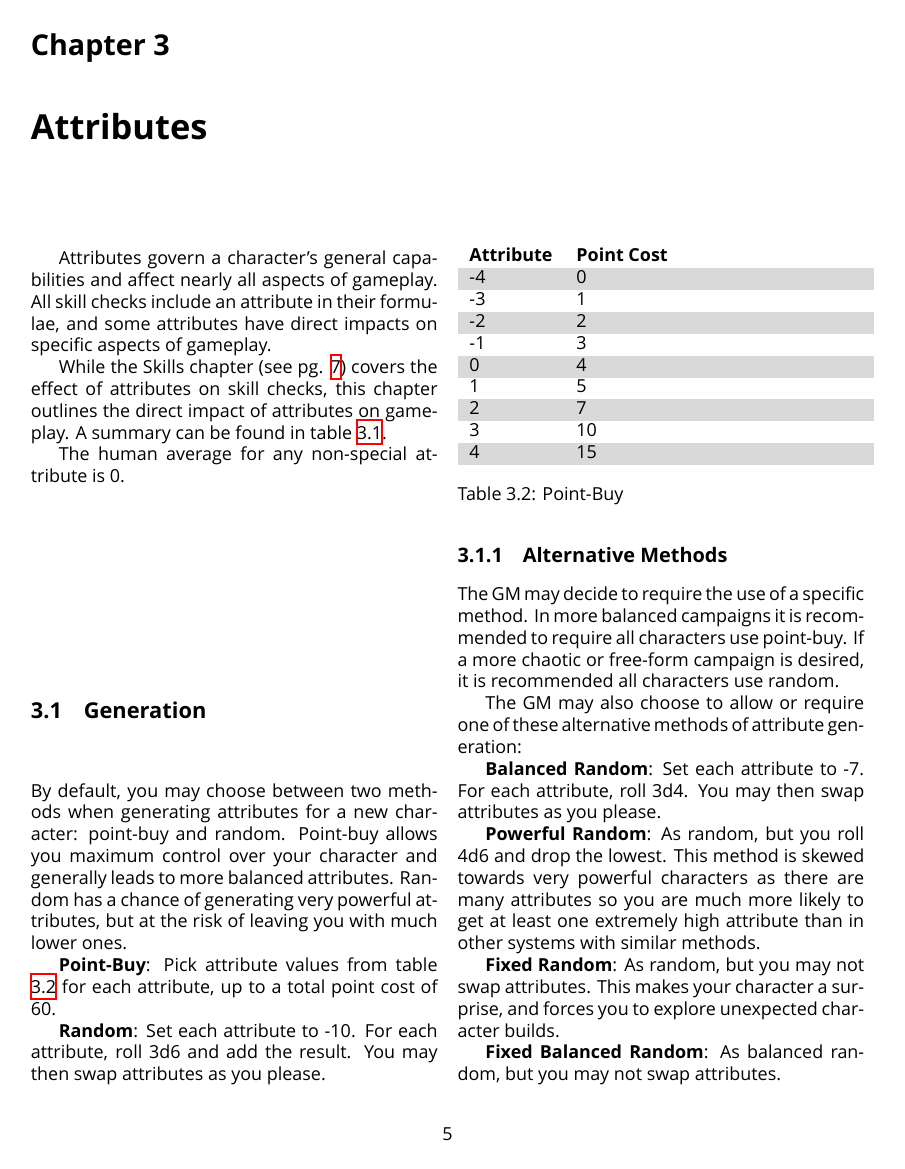
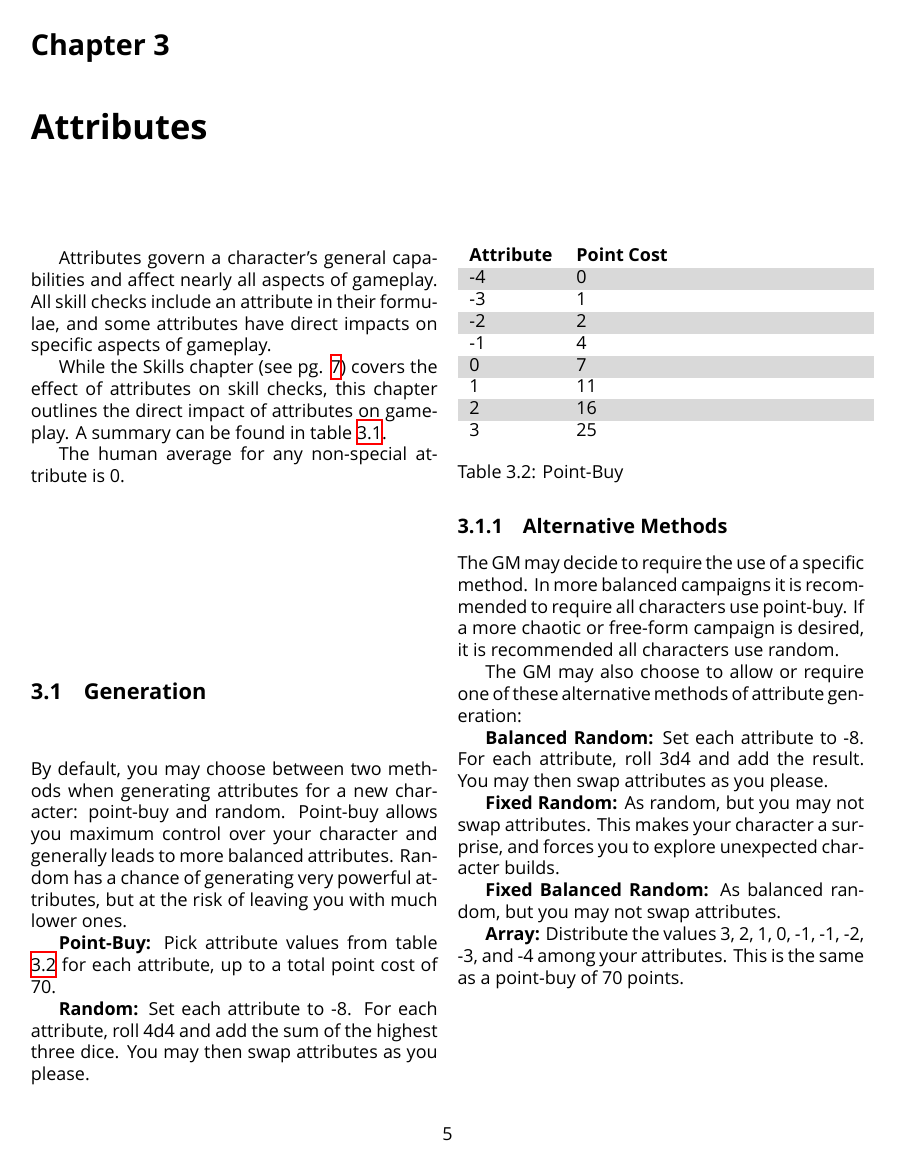
Before and after one commit to SpeedyVelcro/unclassed-system, a LaTeX book (main.tex, which reads attributes/attributes.tex): page 11 of 35. Compiled offline with XeLaTeX.

Commit message:
Rebalance attribute generation

```diff
--- a/attributes/attributes.tex
+++ b/attributes/attributes.tex
@@ -39,11 +39,12 @@
     attributes. Random has a chance of generating very powerful attributes, but
     at the risk of leaving you with much lower ones.
 
-    \textbf{Point-Buy}: Pick attribute values from table \ref{tab:point-buy}
-    for each attribute, up to a total point cost of 60.
+    \textbf{Point-Buy:} Pick attribute values from table \ref{tab:point-buy}
+    for each attribute, up to a total point cost of 70.
 
-    \textbf{Random}: Set each attribute to -10. For each attribute, roll 3d6
-    and add the result. You may then swap attributes as you please.
+    \textbf{Random:} Set each attribute to -8. For each attribute, roll 4d4
+    and add the sum of the highest three dice. You may then swap attributes as
+    you please.
 
     {
         \setlength\parindent{0pt}
@@ -53,12 +54,11 @@
             -4 & 0 \\
             -3 & 1 \\
             -2 & 2 \\
-            -1 & 3 \\
-            0 & 4 \\
-            1 & 5 \\
-            2 & 7 \\
-            3 & 10 \\
-            4 & 15 \\
+            -1 & 4 \\
+            0 & 7 \\
+            1 & 11 \\
+            2 & 16 \\
+            3 & 25 \\
         \end{tabularx}
         \captionof{table}{Point-Buy}
         \label{tab:point-buy}
@@ -73,23 +73,18 @@
     The GM may also choose to allow or require  one of these alternative
     methods of attribute generation:
 
-    \textbf{Balanced Random}: Set each attribute to -7. For each attribute,
-    roll 3d4. You may then swap attributes as you please.
+    \textbf{Balanced Random:} Set each attribute to -8. For each attribute,
+    roll 3d4 and add the result. You may then swap attributes as you please.
 
-    \textbf{Powerful Random}: As random, but you roll 4d6 and drop the lowest.
-    This method is skewed towards very powerful characters as there are many
-    attributes so you are much more likely to get at least one extremely high
-    attribute than in other systems with similar methods.
-
-    \textbf{Fixed Random}: As random, but you may not swap attributes. This
+    \textbf{Fixed Random:} As random, but you may not swap attributes. This
     makes your character a surprise, and forces you to explore unexpected
     character builds.
 
-    \textbf{Fixed Balanced Random}: As balanced random, but you may not swap
+    \textbf{Fixed Balanced Random:} As balanced random, but you may not swap
     attributes.
 
-    \textbf{Fixed Powerful Random}: As powerful random, but you may not swap
-    attributes.
+    \textbf{Array:} Distribute the values 3, 2, 1, 0, -1, -1, -2, -3, and -4
+    among your attributes. This is the same as a point-buy of 70 points.
 
 \end{multicols*}
 
```
